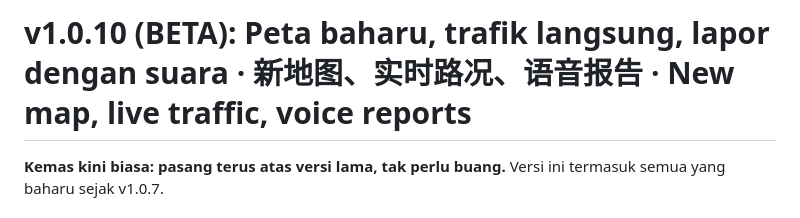
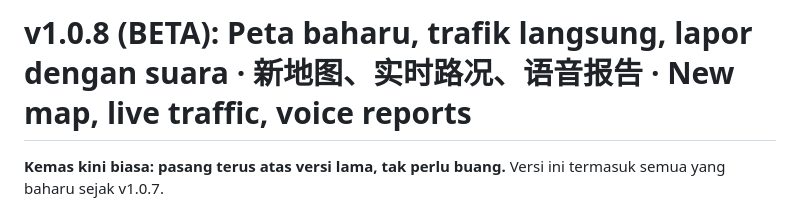
Before and after one commit to cng605568-art/jomlah, a Markdown page: release-notes/v1.0.8(BETA).md, the part around the change. Drawn GitHub-style.

Commit message:
Release notes: v1.0.8 title
Co-Authored-By: Claude Opus 5.5 <noreply@anthropic.com>
Claude-Session: https://claude.ai/code/session_01TcBcZoTn2PeeH7SHMLn72M

```diff
--- a/release-notes/v1.0.8(BETA).md
+++ b/release-notes/v1.0.8(BETA).md
@@ -1,4 +1,4 @@
-# v1.0.10 (BETA): Peta baharu, trafik langsung, lapor dengan suara · 新地图、实时路况、语音报告 · New map, live traffic, voice reports
+# v1.0.8 (BETA): Peta baharu, trafik langsung, lapor dengan suara · 新地图、实时路况、语音报告 · New map, live traffic, voice reports
 **Kemas kini biasa: pasang terus atas versi lama, tak perlu buang.** Versi ini termasuk semua yang baharu sejak v1.0.7.
 
 ### Baharu
```
